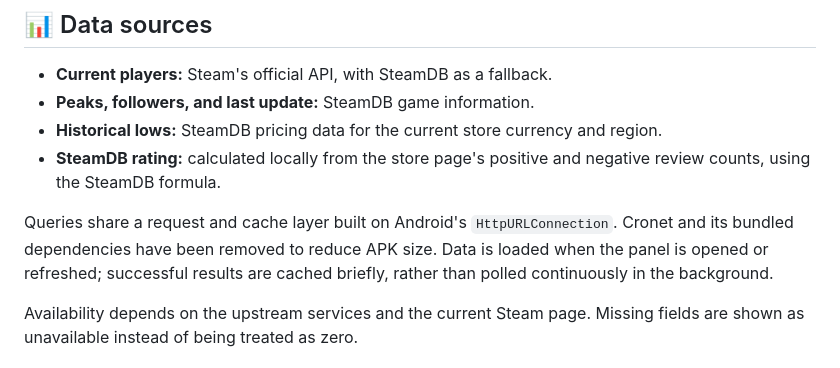
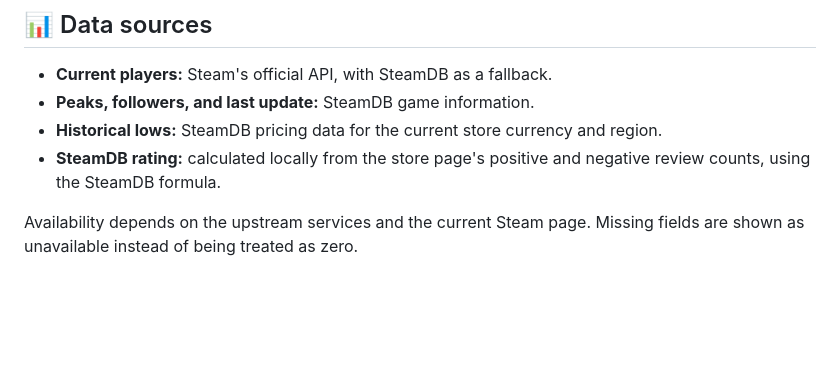
Before and after one commit to Good-Joe2049/Millennium, a Markdown page: README.md, the part around the change. Rendered like a GitHub page; blank space fills up the shorter version.

Commit message:
Simplify README by removing Cronet details
Removed unnecessary information about Cronet and caching behavior to streamline the README.

```diff
--- a/README.md
+++ b/README.md
@@ -187,8 +187,6 @@ The floating panel belongs to Steam's own window and does not require Android's
 - **Historical lows:** SteamDB pricing data for the current store currency and region.
 - **SteamDB rating:** calculated locally from the store page's positive and negative review counts, using the SteamDB formula.
 
-Queries share a request and cache layer built on Android's `HttpURLConnection`. Cronet and its bundled dependencies have been removed to reduce APK size. Data is loaded when the panel is opened or refreshed; successful results are cached briefly, rather than polled continuously in the background.
-
 Availability depends on the upstream services and the current Steam page. Missing fields are shown as unavailable instead of being treated as zero.
 
 <a id="faq"></a>
```
